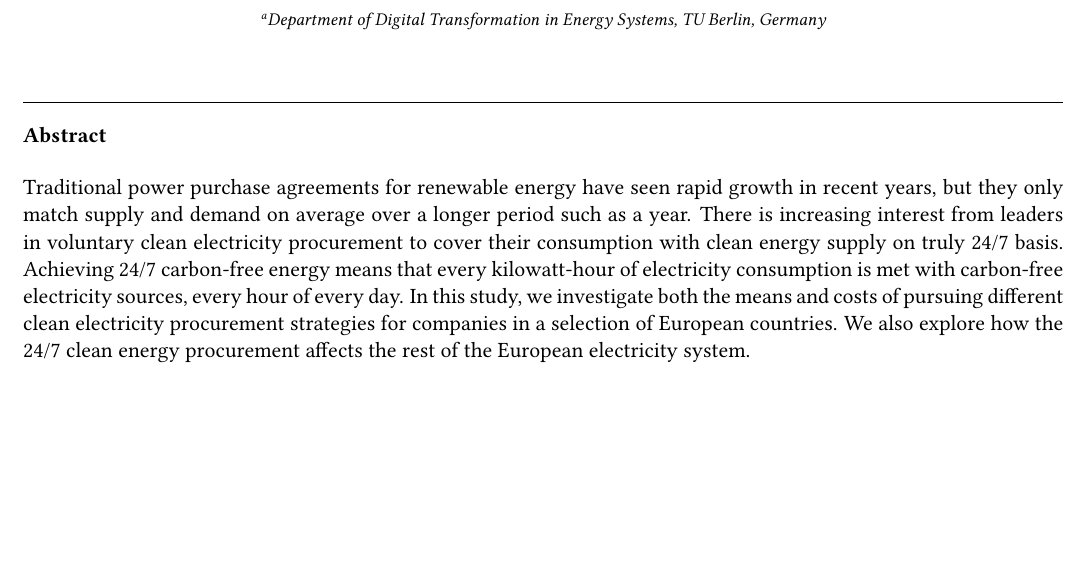
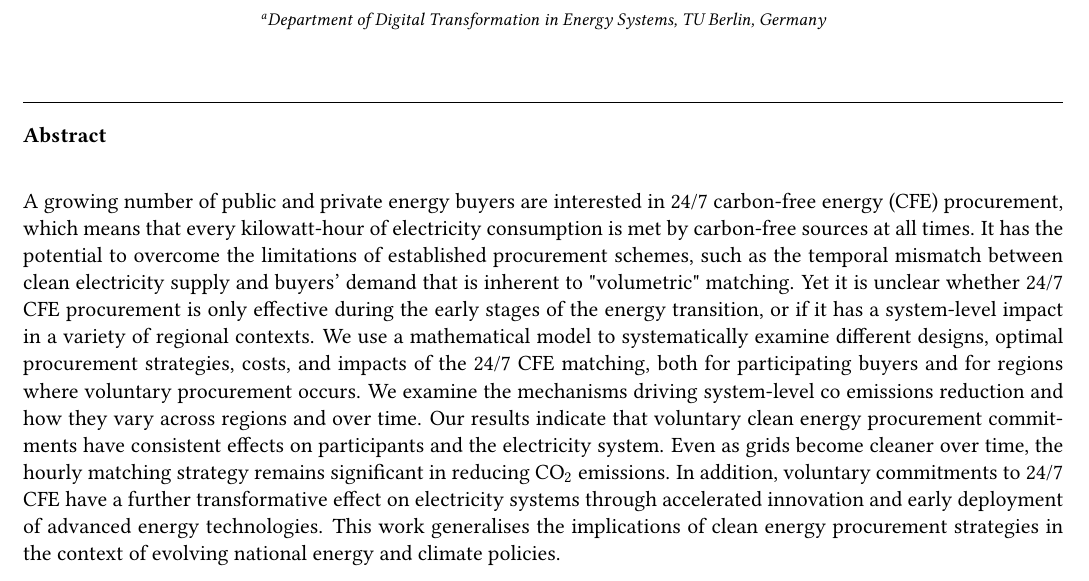
Before and after one commit to Irieo/247-procurement-paper, a LaTeX paper (manuscript/manuscript.tex, which reads manuscript/sections/abstract.tex): part of page 1 of 20, cut so that both start at the same text, the shorter picture padded with empty space. Compiled offline with pdfLaTeX.

Commit message:
manuscript: add abstract

```diff
--- a/manuscript/sections/abstract.tex
+++ b/manuscript/sections/abstract.tex
@@ -1,7 +1,19 @@
-Traditional power purchase agreements for renewable energy have seen rapid growth in recent years, but they only match supply and demand on average over a longer period such as a year.
-There is increasing interest from leaders in voluntary clean electricity procurement to cover their consumption with clean energy supply on truly 24/7 basis.
-Achieving 24/7 carbon-free energy means that every kilowatt-hour of electricity consumption is met with carbon-free electricity sources, every hour of every day.
-In this study, we investigate both the means and costs of pursuing different clean electricity procurement strategies for companies in a selection of European countries.
-We also explore how the 24/7 clean energy procurement affects the rest of the European electricity system.
+% The 5 things a good abstract needs:
 
-\bf{Dummy abstract - to refine}
+% 1. Introduce the topic: what we know
+% 2. State the unknown: what we don't know
+% 3. Outline the methods: how we answer the questions
+% 4. Preview the findings: what we learned
+% 5. Tell us what your work teaches us: what we conclude and why this is important
+
+% aim ~200 words | 225 words used
+
+A growing number of public and private energy buyers are interested in 24/7 carbon-free energy (CFE) procurement, which means that every kilowatt-hour of electricity consumption is met by carbon-free sources at all times.
+It has the potential to overcome the limitations of established procurement schemes, such as the temporal mismatch between clean electricity supply and buyers' demand that is inherent to "volumetric" matching.
+Yet it is unclear whether 24/7 CFE procurement is only effective during the early stages of the energy transition, or if it has a system-level impact in a variety of regional contexts.
+We use a mathematical model to systematically examine different designs, optimal procurement strategies, costs, and impacts of the 24/7 CFE matching, both for participating buyers and for regions where voluntary procurement occurs.
+We examine the mechanisms driving system-level co emissions reduction and how they vary across regions and over time.
+Our results indicate that voluntary clean energy procurement commitments have consistent effects on participants and the electricity system.
+Even as grids become cleaner over time, the hourly matching strategy remains significant in reducing CO$_2$ emissions.
+In addition, voluntary commitments to 24/7 CFE have a further transformative effect on electricity systems through accelerated innovation and early deployment of advanced energy technologies.
+This work generalises the implications of clean energy procurement strategies in the context of evolving national energy and climate policies.
```
